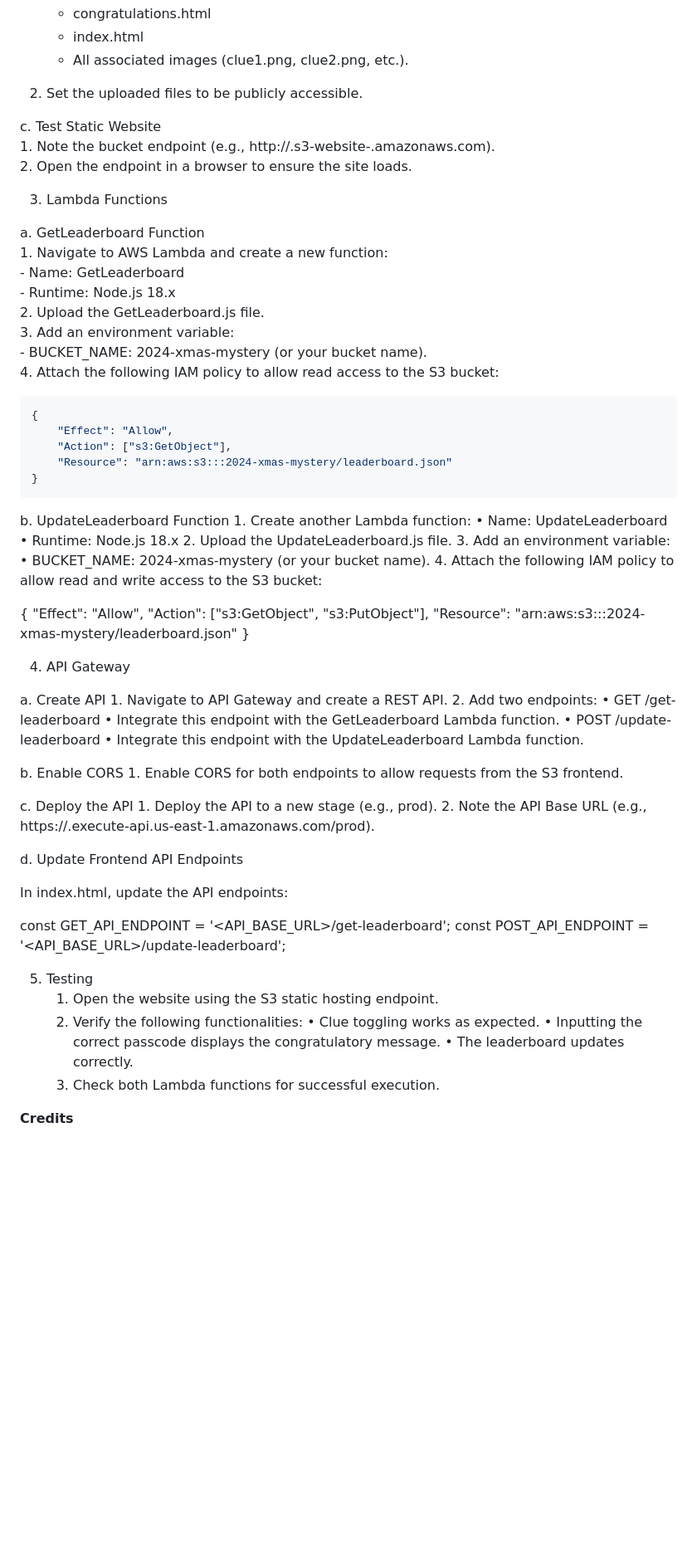
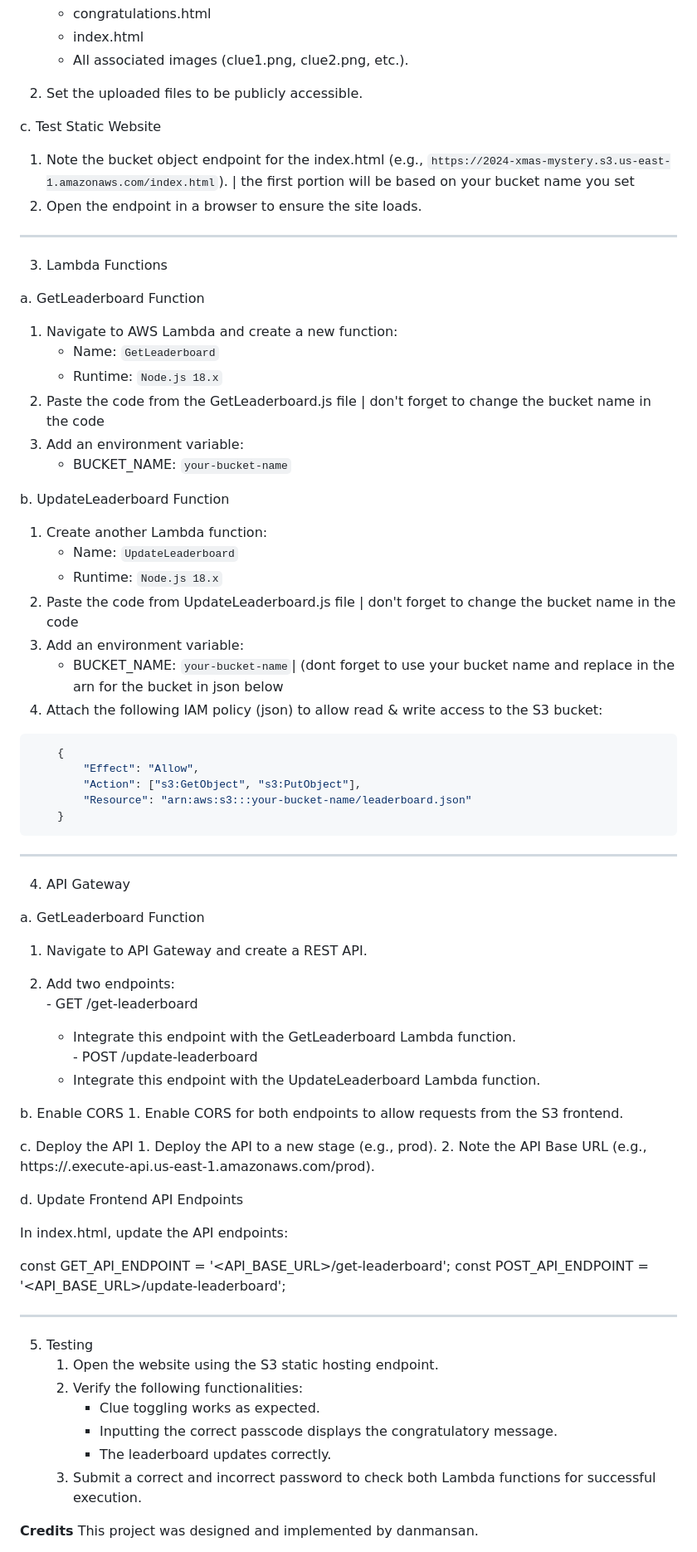
Before and after one commit to dmansan/2024-xmas-mystery, a Markdown page: README.md, the part around one of its changes. Shown at 83% size. Drawn GitHub-style; blank space fills up the shorter version.

````diff
--- a/README.md
+++ b/README.md
@@ -40,57 +44,52 @@ b. Upload Frontend Files
     	- index.html
     	- All associated images (clue1.png, clue2.png, etc.).
 
-  3.	Set the uploaded files to be publicly accessible.
+  2.	Set the uploaded files to be publicly accessible.
 
 c. Test Static Website
-	1. Note the bucket endpoint (e.g., http://<bucket-name>.s3-website-<region>.amazonaws.com).
-	2. Open the endpoint in a browser to ensure the site loads.
+  1.	Note the bucket object endpoint for the index.html (e.g., `https://2024-xmas-mystery.s3.us-east-1.amazonaws.com/index.html`). | the first portion will be based on your bucket name you set
+  2.	Open the endpoint in a browser to ensure the site loads.
 
+---
 3. Lambda Functions
 
 a. GetLeaderboard Function
-	1.	Navigate to AWS Lambda and create a new function:
-		- Name: GetLeaderboard
-		- Runtime: Node.js 18.x
-	2.	Upload the GetLeaderboard.js file.
-	3.	Add an environment variable:
-		- BUCKET_NAME: 2024-xmas-mystery (or your bucket name).
-	4.	Attach the following IAM policy to allow read access to the S3 bucket:
+  1.	Navigate to AWS Lambda and create a new function:
+    	- 	Name: `GetLeaderboard`
+     	- 	Runtime: `Node.js 18.x`
+  2.	Paste the code from the GetLeaderboard.js file | don't forget to change the bucket  name in the code
+  3.	Add an environment variable:
+     	- 	BUCKET_NAME: `your-bucket-name`
 
-```json
-{
-    "Effect": "Allow",
-    "Action": ["s3:GetObject"],
-    "Resource": "arn:aws:s3:::2024-xmas-mystery/leaderboard.json"
-}
+b. UpdateLeaderboard Function
+  1.	Create another Lambda function:
+    	- 	Name: `UpdateLeaderboard`
+     	- 	Runtime: `Node.js 18.x`
+  2.	Paste the code from UpdateLeaderboard.js file | don't forget to change the bucket  name in the code
+  3.	Add an environment variable:
+     	- 	BUCKET_NAME: `your-bucket-name`| (dont forget to use your bucket name and replace in the arn for the bucket in json below
+  4.	Attach the following IAM policy (json) to allow read & write access to the S3 bucket:
+```javascript
+	{
+	    "Effect": "Allow",
+	    "Action": ["s3:GetObject", "s3:PutObject"],
+	    "Resource": "arn:aws:s3:::your-bucket-name/leaderboard.json"
+	}
 ```
 
+---
+4. API Gateway
+
+a. GetLeaderboard Function
+  1.	Navigate to API Gateway and create a REST API.
+
+  2.	Add two endpoints:
+     -	GET /get-leaderboard
+    	- Integrate this endpoint with the GetLeaderboard Lambda function.
+     - POST /update-leaderboard
+     	- Integrate this endpoint with the UpdateLeaderboard Lambda function.
 
 
-b. UpdateLeaderboard Function
-	1.	Create another Lambda function:
-	•	Name: UpdateLeaderboard
-	•	Runtime: Node.js 18.x
-	2.	Upload the UpdateLeaderboard.js file.
-	3.	Add an environment variable:
-	•	BUCKET_NAME: 2024-xmas-mystery (or your bucket name).
-	4.	Attach the following IAM policy to allow read and write access to the S3 bucket:
-
-{
-    "Effect": "Allow",
-    "Action": ["s3:GetObject", "s3:PutObject"],
-    "Resource": "arn:aws:s3:::2024-xmas-mystery/leaderboard.json"
-}
-
-4. API Gateway
-
-a. Create API
-	1.	Navigate to API Gateway and create a REST API.
-	2.	Add two endpoints:
-	•	GET /get-leaderboard
-	•	Integrate this endpoint with the GetLeaderboard Lambda function.
-	•	POST /update-leaderboard
-	•	Integrate this endpoint with the UpdateLeaderboard Lambda function.
 
 b. Enable CORS
 	1.	Enable CORS for both endpoints to allow requests from the S3 frontend.
@@ -106,13 +105,16 @@ In index.html, update the API endpoints:
 const GET_API_ENDPOINT = '<API_BASE_URL>/get-leaderboard';
 const POST_API_ENDPOINT = '<API_BASE_URL>/update-leaderboard';
 
+---
 5. Testing
 	1.	Open the website using the S3 static hosting endpoint.
 	2.	Verify the following functionalities:
-	•	Clue toggling works as expected.
-	•	Inputting the correct passcode displays the congratulatory message.
-	•	The leaderboard updates correctly.
-	3.	Check both Lambda functions for successful execution.
+    	- 	Clue toggling works as expected.
+     	- 	Inputting the correct passcode displays the congratulatory message.
+     	- 	The leaderboard updates correctly.
+ 	3.	Submit a correct and incorrect password to check both Lambda functions for successful execution.
+
 
 **Credits**
+This project was designed and implemented by danmansan.
 
````
Also changed, not shown: other parts of README.md (+7 -2 lines).
